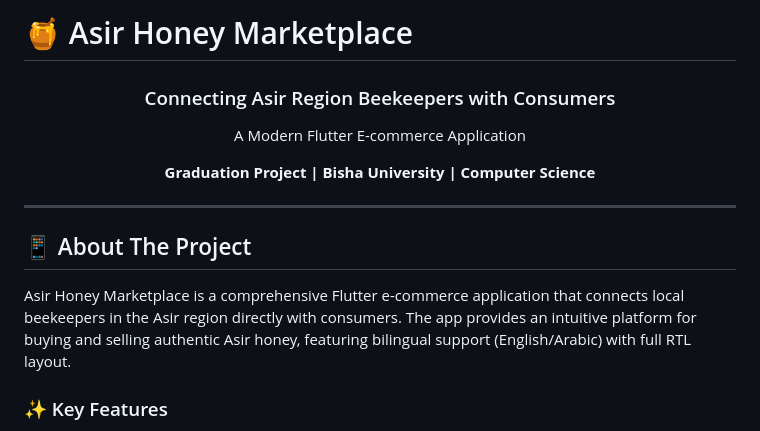
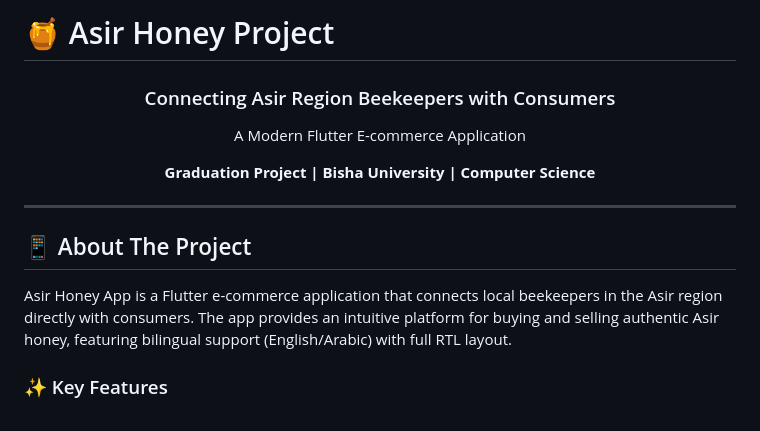
Before and after one commit to Eng-Mushtaq/Asir-Honey-Project, a Markdown page: docs/README.md, the part around one of its changes. Rendered like a GitHub page.

```diff
--- a/docs/README.md
+++ b/docs/README.md
@@ -1,4 +1,4 @@
-# 🍯 Asir Honey Marketplace
+# 🍯 Asir Honey Project
 
 <div align="center">
   <h3>Connecting Asir Region Beekeepers with Consumers</h3>
@@ -12,7 +12,7 @@
 
 ## 📱 About The Project
 
-Asir Honey Marketplace is a comprehensive Flutter e-commerce application that connects local beekeepers in the Asir region directly with consumers. The app provides an intuitive platform for buying and selling authentic Asir honey, featuring bilingual support (English/Arabic) with full RTL layout.
+Asir Honey App is a  Flutter e-commerce application that connects local beekeepers in the Asir region directly with consumers. The app provides an intuitive platform for buying and selling authentic Asir honey, featuring bilingual support (English/Arabic) with full RTL layout.
 
 ### ✨ Key Features
 
```
Also changed, not shown: other parts of docs/README.md (+9 -31 lines).
